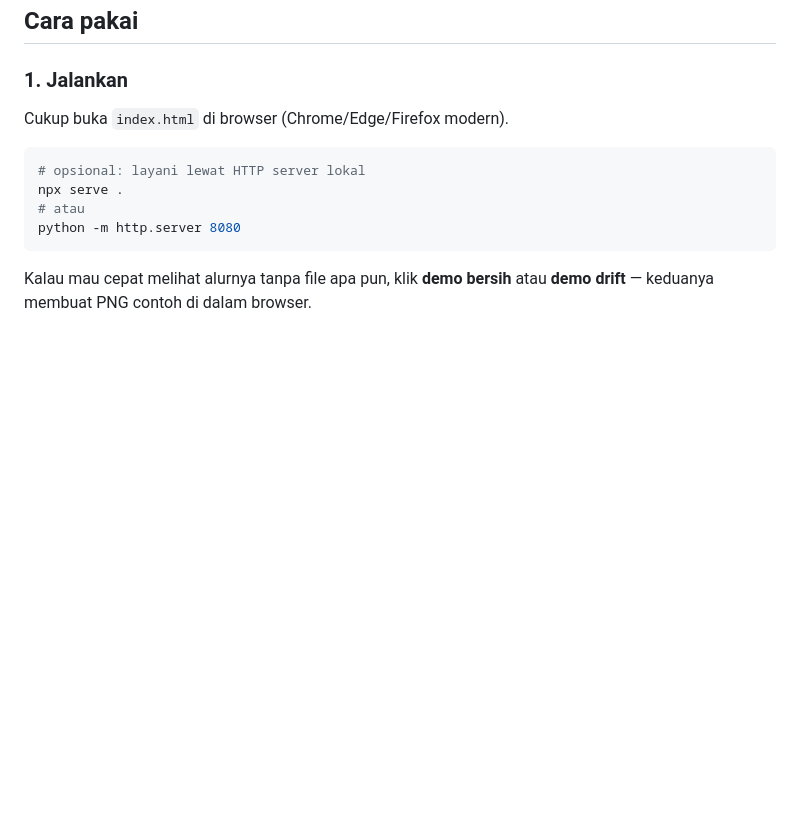
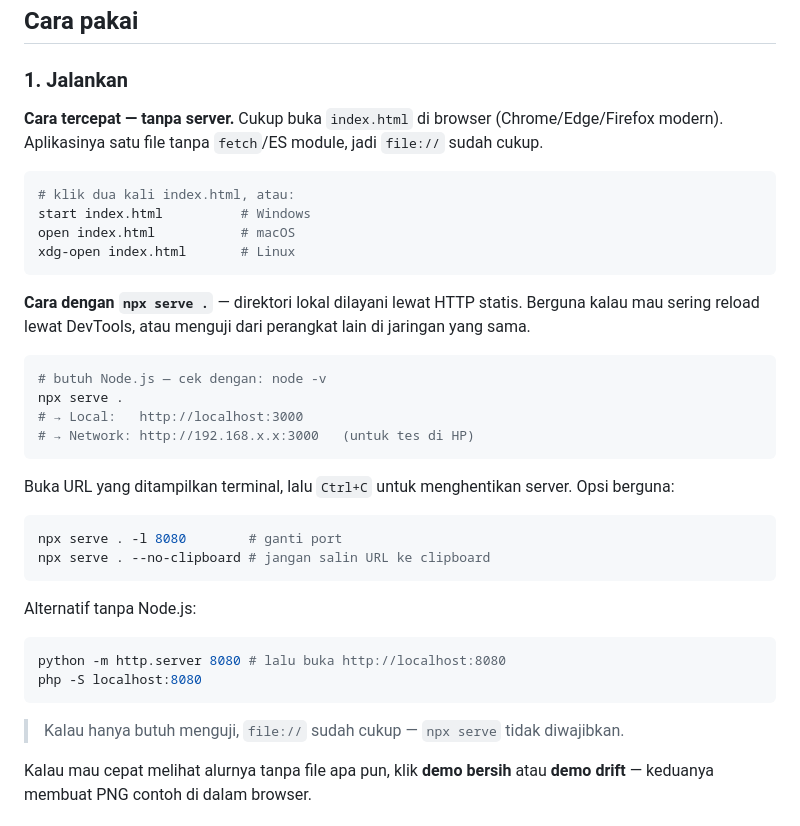
Before and after one commit to aditgege/frame-forge, a Markdown page: README.md, the part around the change. GitHub-like rendering; blank space fills up the shorter version.

Commit message:
docs: expand cara menjalankan (file:// + npx serve)

````diff
--- a/README.md
+++ b/README.md
@@ -19,14 +19,45 @@ split → trim → anchor → loop → sheet
 
 ### 1. Jalankan
 
-Cukup buka `index.html` di browser (Chrome/Edge/Firefox modern).
+**Cara tercepat — tanpa server.** Cukup buka `index.html` di browser
+(Chrome/Edge/Firefox modern). Aplikasinya satu file tanpa `fetch`/ES module,
+jadi `file://` sudah cukup.
 
 ```bash
-# opsional: layani lewat HTTP server lokal
+# klik dua kali index.html, atau:
+start index.html          # Windows
+open index.html           # macOS
+xdg-open index.html       # Linux
+```
+
+**Cara dengan `npx serve .`** — direktori lokal dilayani lewat HTTP statis.
+Berguna kalau mau sering reload lewat DevTools, atau menguji dari perangkat
+lain di jaringan yang sama.
+
+```bash
+# butuh Node.js — cek dengan: node -v
 npx serve .
-# atau
-python -m http.server 8080
+# → Local:   http://localhost:3000
+# → Network: http://192.168.x.x:3000   (untuk tes di HP)
 ```
+
+Buka URL yang ditampilkan terminal, lalu `Ctrl+C` untuk menghentikan server.
+Opsi berguna:
+
+```bash
+npx serve . -l 8080        # ganti port
+npx serve . --no-clipboard # jangan salin URL ke clipboard
+```
+
+Alternatif tanpa Node.js:
+
+```bash
+python -m http.server 8080 # lalu buka http://localhost:8080
+php -S localhost:8080
+```
+
+> Kalau hanya butuh menguji, `file://` sudah cukup — `npx serve` tidak
+> diwajibkan.
 
 Kalau mau cepat melihat alurnya tanpa file apa pun, klik **demo bersih** atau
 **demo drift** — keduanya membuat PNG contoh di dalam browser.
````
